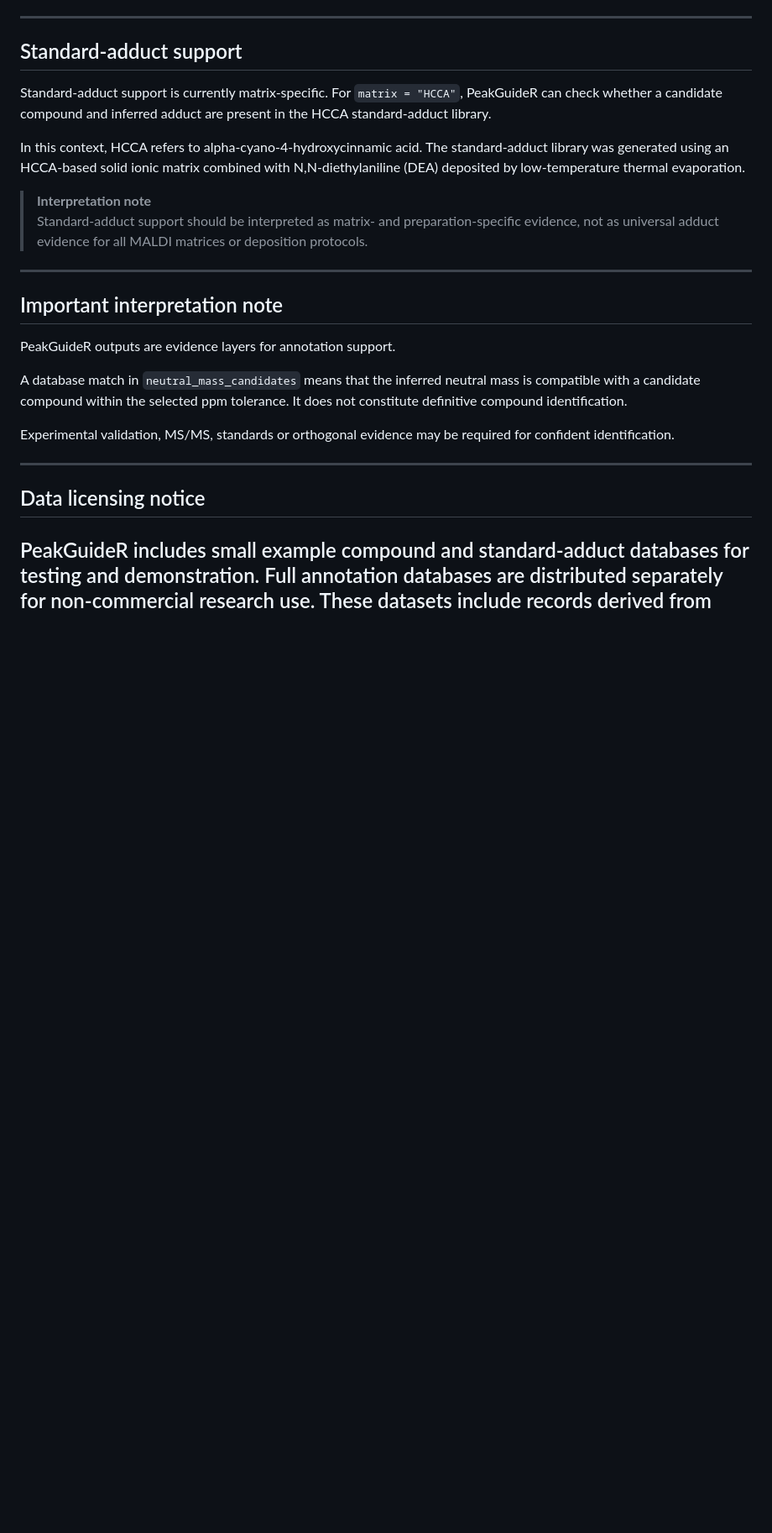
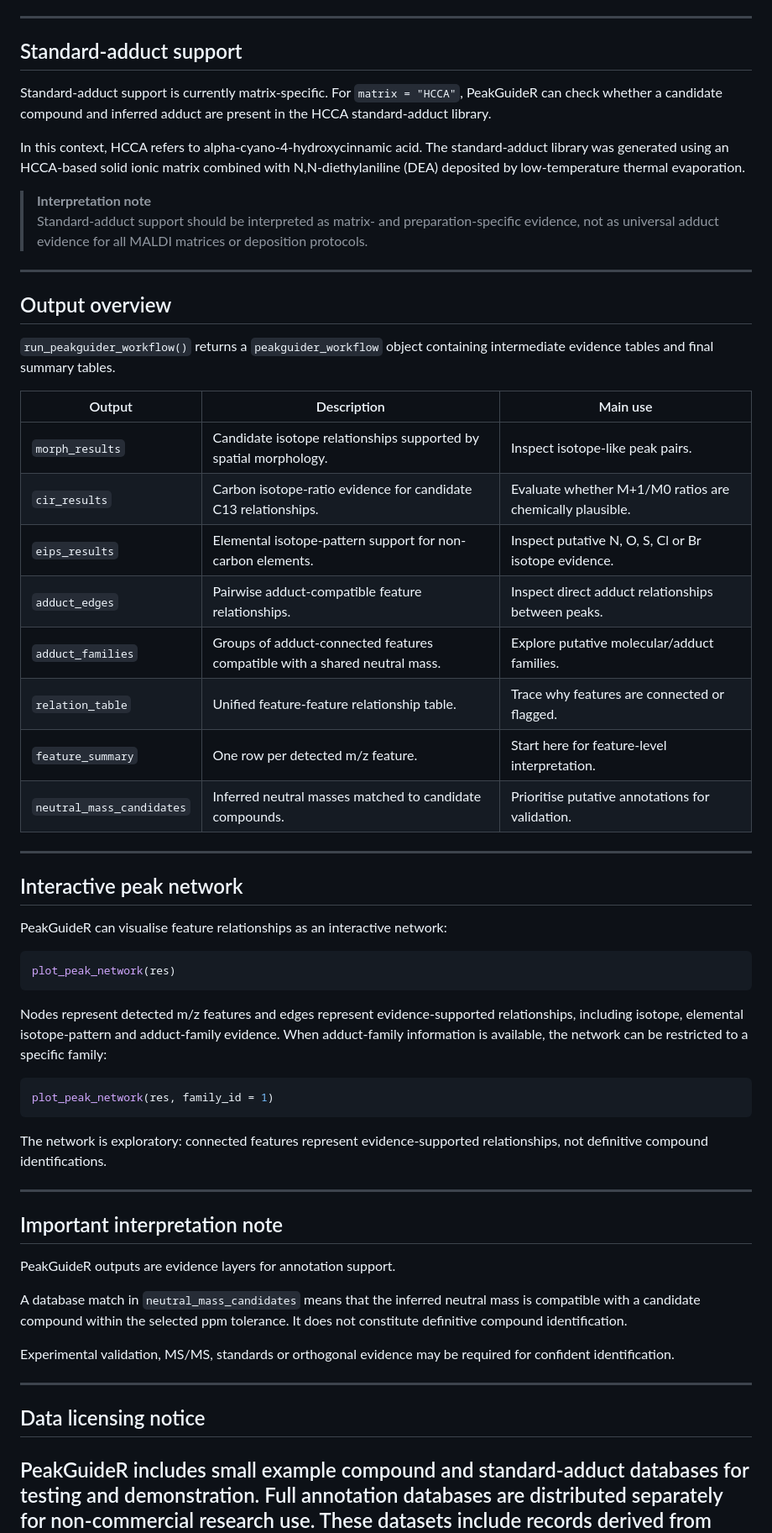
Before and after one commit to nadiamolto/PeakGuideR, a Markdown page: README.md, the part around the change. Shown at 84% size. GitHub-like rendering; blank space fills up the shorter version.

Commit message:
Readme with more information about output and networks

````diff
--- a/README.md
+++ b/README.md
@@ -290,6 +290,39 @@ In this context, HCCA refers to alpha-cyano-4-hydroxycinnamic acid. The standard
 
 ---
 
+## Output overview
+
+`run_peakguider_workflow()` returns a `peakguider_workflow` object containing intermediate evidence tables and final summary tables.
+
+| Output | Description | Main use |
+|---|---|---|
+| `morph_results` | Candidate isotope relationships supported by spatial morphology. | Inspect isotope-like peak pairs. |
+| `cir_results` | Carbon isotope-ratio evidence for candidate C13 relationships. | Evaluate whether M+1/M0 ratios are chemically plausible. |
+| `eips_results` | Elemental isotope-pattern support for non-carbon elements. | Inspect putative N, O, S, Cl or Br isotope evidence. |
+| `adduct_edges` | Pairwise adduct-compatible feature relationships. | Inspect direct adduct relationships between peaks. |
+| `adduct_families` | Groups of adduct-connected features compatible with a shared neutral mass. | Explore putative molecular/adduct families. |
+| `relation_table` | Unified feature-feature relationship table. | Trace why features are connected or flagged. |
+| `feature_summary` | One row per detected m/z feature. | Start here for feature-level interpretation. |
+| `neutral_mass_candidates` | Inferred neutral masses matched to candidate compounds. | Prioritise putative annotations for validation. |
+
+---
+
+## Interactive peak network
+
+PeakGuideR can visualise feature relationships as an interactive network:
+
+```r
+plot_peak_network(res)
+```
+Nodes represent detected m/z features and edges represent evidence-supported relationships, including isotope, elemental isotope-pattern and adduct-family evidence. When adduct-family information is available, the network can be restricted to a specific family:
+
+```r
+plot_peak_network(res, family_id = 1)
+```
+The network is exploratory: connected features represent evidence-supported relationships, not definitive compound identifications.
+
+---
+
 ## Important interpretation note
 
 PeakGuideR outputs are evidence layers for annotation support.
````
